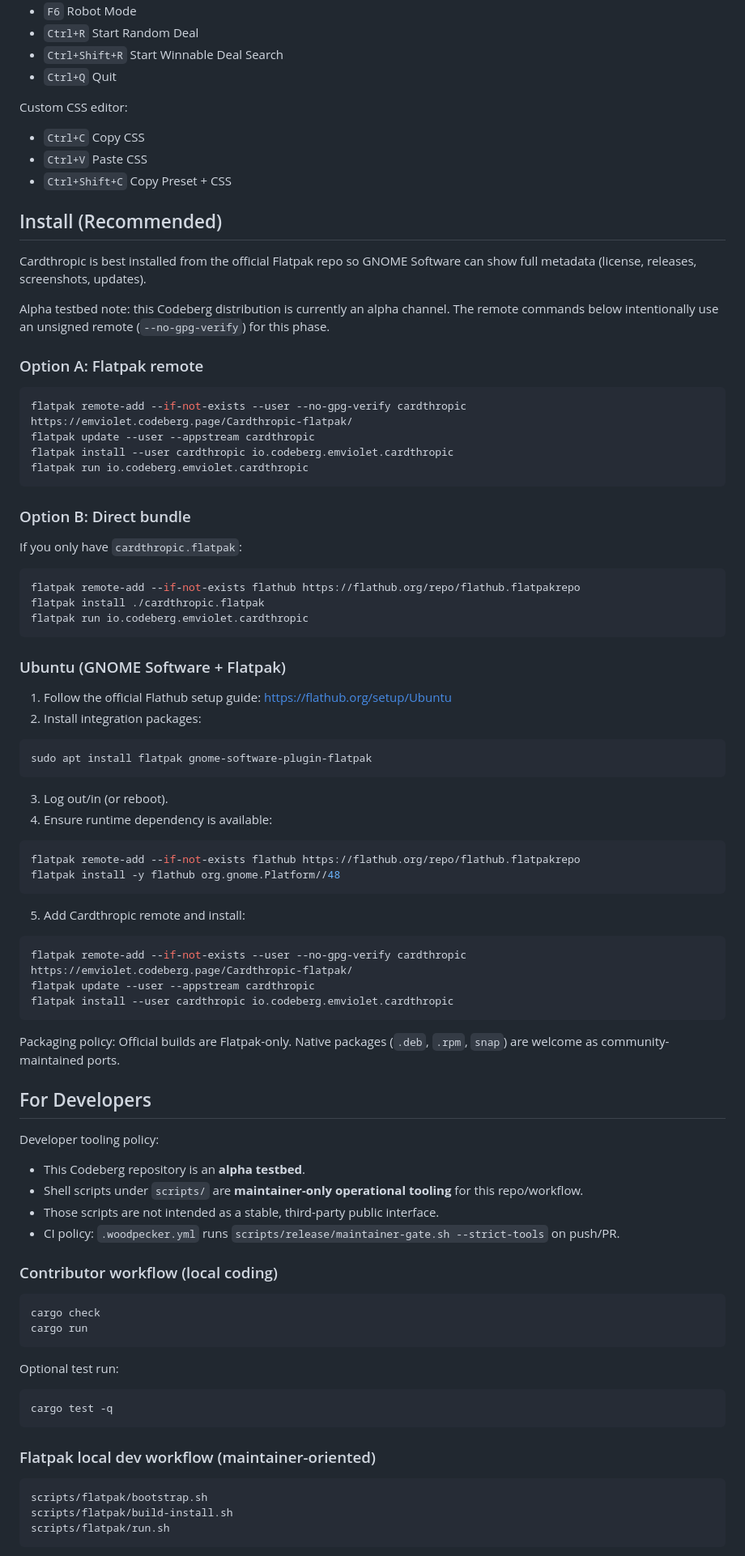
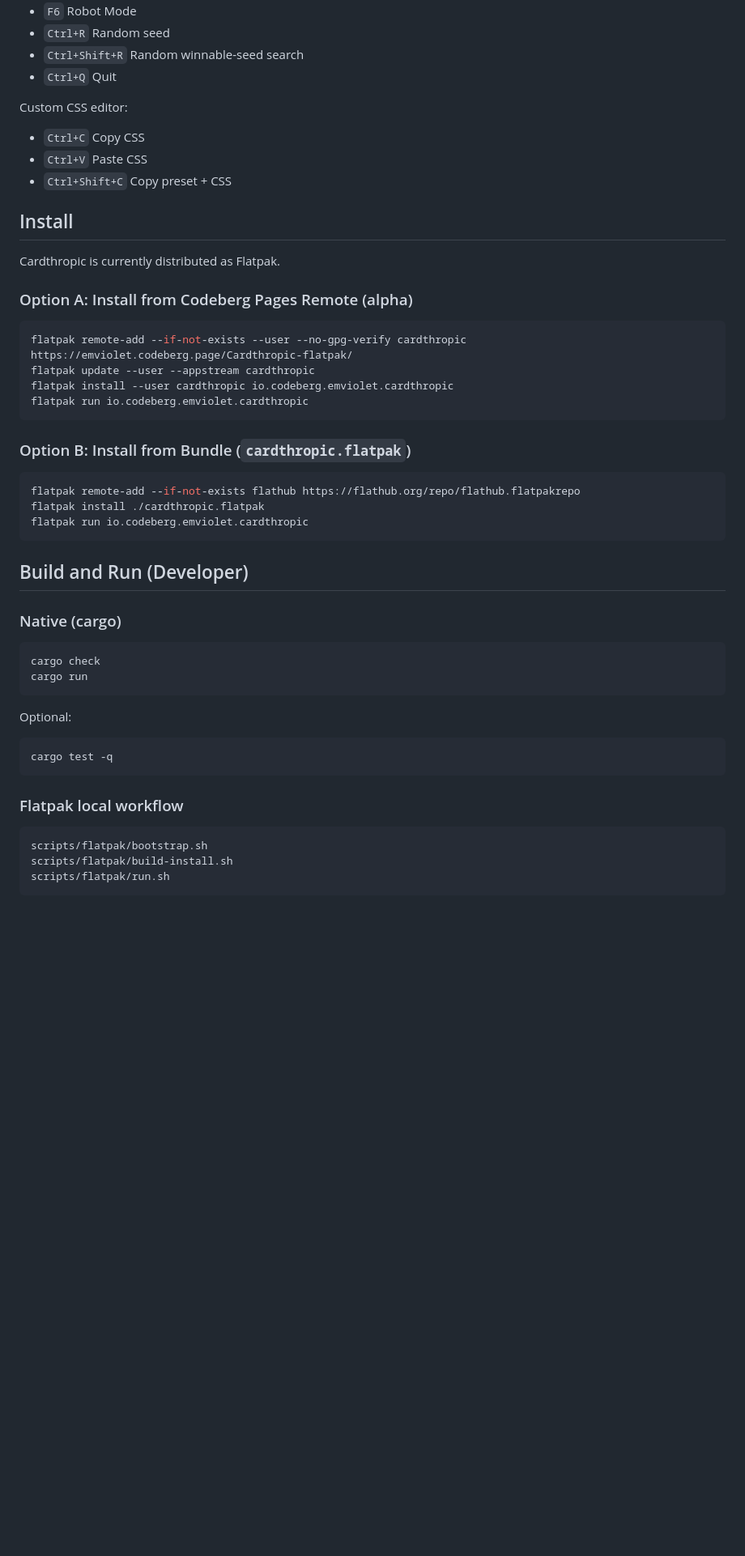
Before and after one commit to etjoy82/Cardthropic, a Markdown page: README.md, the part around one of its changes. Shown at 81% size. Drawn GitHub-style; blank space fills up the shorter version.

````diff
--- a/README.md
+++ b/README.md
@@ -60,21 +47,19 @@ From the `🎨` menu:
 - `F6` Robot Mode
-- `Ctrl+R` Start Random Deal
-- `Ctrl+Shift+R` Start Winnable Deal Search
+- `Ctrl+R` Random seed
+- `Ctrl+Shift+R` Random winnable-seed search
 - `Ctrl+Q` Quit
 
 Custom CSS editor:
 
 - `Ctrl+C` Copy CSS
 - `Ctrl+V` Paste CSS
-- `Ctrl+Shift+C` Copy Preset + CSS
+- `Ctrl+Shift+C` Copy preset + CSS
 
-## Install (Recommended)
+## Install
 
-Cardthropic is best installed from the official Flatpak repo so GNOME Software can show full metadata (license, releases, screenshots, updates).
+Cardthropic is currently distributed as Flatpak.
 
-Alpha testbed note: this Codeberg distribution is currently an alpha channel. The remote commands below intentionally use an unsigned remote (`--no-gpg-verify`) for this phase.
-
-### Option A: Flatpak remote
+### Option A: Install from Codeberg Pages Remote (alpha)
 
 ```bash
 flatpak remote-add --if-not-exists --user --no-gpg-verify cardthropic https://emviolet.codeberg.page/Cardthropic-flatpak/
@@ -83,9 +68,7 @@ flatpak install --user cardthropic io.codeberg.emviolet.cardthropic
 flatpak run io.codeberg.emviolet.cardthropic
 ```
 
-### Option B: Direct bundle
-
-If you only have `cardthropic.flatpak`:
+### Option B: Install from Bundle (`cardthropic.flatpak`)
 
 ```bash
 flatpak remote-add --if-not-exists flathub https://flathub.org/repo/flathub.flatpakrepo
@@ -93,57 +76,22 @@ flatpak install ./cardthropic.flatpak
 flatpak run io.codeberg.emviolet.cardthropic
 ```
 
-### Ubuntu (GNOME Software + Flatpak)
+## Build and Run (Developer)
 
-1. Follow the official Flathub setup guide:
-   <https://flathub.org/setup/Ubuntu>
-2. Install integration packages:
-
-```bash
-sudo apt install flatpak gnome-software-plugin-flatpak
-```
-
-3. Log out/in (or reboot).
-4. Ensure runtime dependency is available:
-
-```bash
-flatpak remote-add --if-not-exists flathub https://flathub.org/repo/flathub.flatpakrepo
-flatpak install -y flathub org.gnome.Platform//48
-```
-
-5. Add Cardthropic remote and install:
-
-```bash
-flatpak remote-add --if-not-exists --user --no-gpg-verify cardthropic https://emviolet.codeberg.page/Cardthropic-flatpak/
-flatpak update --user --appstream cardthropic
-flatpak install --user cardthropic io.codeberg.emviolet.cardthropic
-```
-
-Packaging policy: Official builds are Flatpak-only. Native packages (`.deb`, `.rpm`, `snap`) are welcome as community-maintained ports.
-
-## For Developers
-
-Developer tooling policy:
-
-- This Codeberg repository is an **alpha testbed**.
-- Shell scripts under `scripts/` are **maintainer-only operational tooling** for this repo/workflow.
-- Those scripts are not intended as a stable, third-party public interface.
-- CI policy: `.woodpecker.yml` runs `scripts/release/maintainer-gate.sh --strict-tools` on push/PR.
-
-### Contributor workflow (local coding)
+### Native (cargo)
 
 ```bash
 cargo check
 cargo run
 ```
 
-Optional test run:
+Optional:
 
 ```bash
 cargo test -q
 ```
 
-### Flatpak local dev workflow (maintainer-oriented)
+### Flatpak local workflow
 
 ```bash
 scripts/flatpak/bootstrap.sh
````
Also changed, not shown: other parts of README.md (+41 -109 lines), data/screenshots/cardthropic-0.8-screenshot.png (added), 2 other files.
